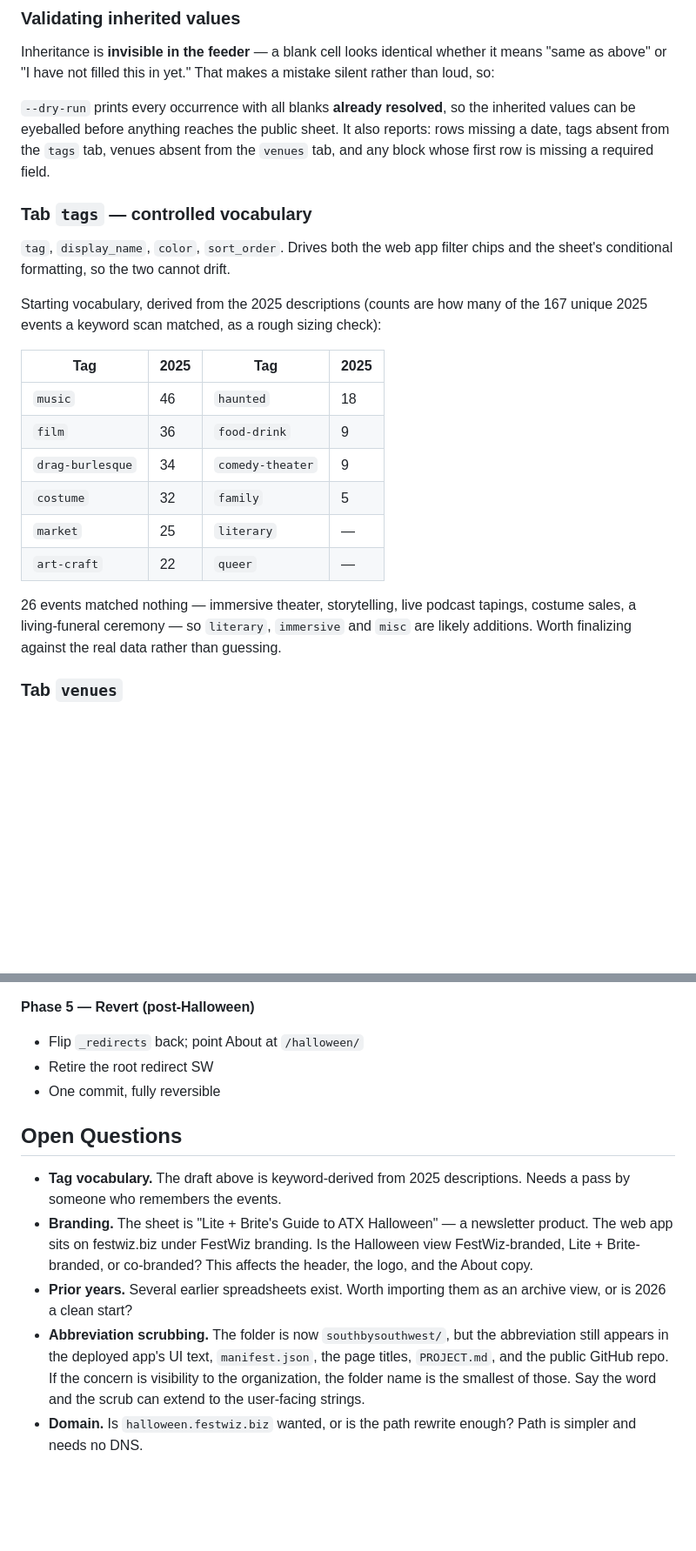
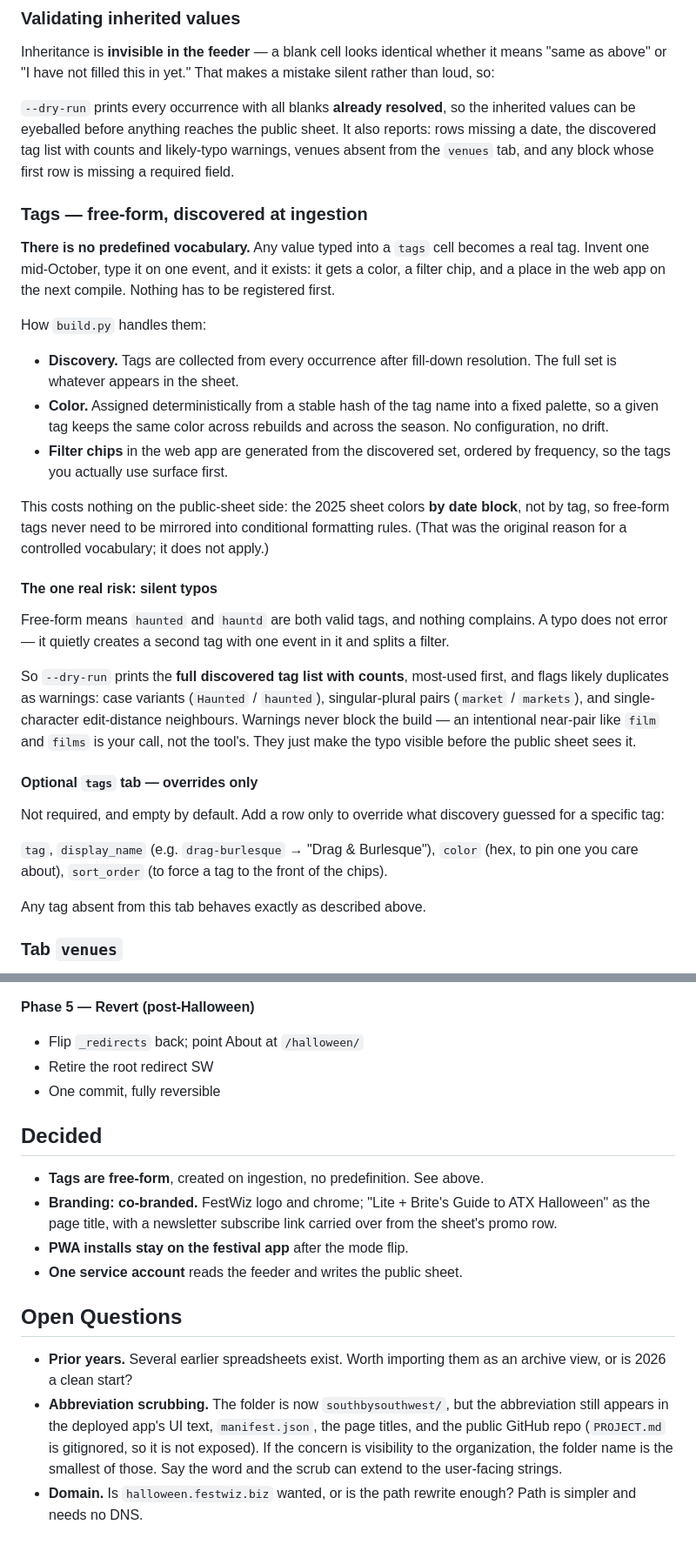
Before and after one commit to brian-pennington/festwiz, a Markdown page: HALLOWEEN-PLAN.md, 2 parts joined by grey strips. Shown at 87% size. Drawn GitHub-style; blank space fills up the shorter version.

Commit message:
Tags are free-form, created at ingestion; record branding decision
Co-Authored-By: Claude Opus 5 <noreply@anthropic.com>

```diff
--- a/HALLOWEEN-PLAN.md
+++ b/HALLOWEEN-PLAN.md
@@ -266,29 +266,53 @@ rather than loud, so:
 
 `--dry-run` prints every occurrence with all blanks **already resolved**, so the
 inherited values can be eyeballed before anything reaches the public sheet. It also
-reports: rows missing a date, tags absent from the `tags` tab, venues absent from the
-`venues` tab, and any block whose first row is missing a required field.
+reports: rows missing a date, the discovered tag list with counts and likely-typo
+warnings, venues absent from the `venues` tab, and any block whose first row is
+missing a required field.
 
-### Tab `tags` — controlled vocabulary
+### Tags — free-form, discovered at ingestion
 
-`tag`, `display_name`, `color`, `sort_order`. Drives both the web app filter chips
-and the sheet's conditional formatting, so the two cannot drift.
+**There is no predefined vocabulary.** Any value typed into a `tags` cell becomes a
+real tag. Invent one mid-October, type it on one event, and it exists: it gets a
+color, a filter chip, and a place in the web app on the next compile. Nothing has to
+be registered first.
 
-Starting vocabulary, derived from the 2025 descriptions (counts are how many of the
-167 unique 2025 events a keyword scan matched, as a rough sizing check):
+How `build.py` handles them:
 
-| Tag | 2025 | Tag | 2025 |
-|---|---|---|---|
-| `music` | 46 | `haunted` | 18 |
-| `film` | 36 | `food-drink` | 9 |
-| `drag-burlesque` | 34 | `comedy-theater` | 9 |
-| `costume` | 32 | `family` | 5 |
-| `market` | 25 | `literary` | — |
-| `art-craft` | 22 | `queer` | — |
+- **Discovery.** Tags are collected from every occurrence after fill-down resolution.
+  The full set is whatever appears in the sheet.
+- **Color.** Assigned deterministically from a stable hash of the tag name into a
+  fixed palette, so a given tag keeps the same color across rebuilds and across the
+  season. No configuration, no drift.
+- **Filter chips** in the web app are generated from the discovered set, ordered by
+  frequency, so the tags you actually use surface first.
 
-26 events matched nothing — immersive theater, storytelling, live podcast tapings,
-costume sales, a living-funeral ceremony — so `literary`, `immersive` and `misc`
-are likely additions. Worth finalizing against the real data rather than guessing.
+This costs nothing on the public-sheet side: the 2025 sheet colors **by date block**,
+not by tag, so free-form tags never need to be mirrored into conditional formatting
+rules. (That was the original reason for a controlled vocabulary; it does not apply.)
+
+#### The one real risk: silent typos
+
+Free-form means `haunted` and `hauntd` are both valid tags, and nothing complains.
+A typo does not error — it quietly creates a second tag with one event in it and
+splits a filter.
+
+So `--dry-run` prints the **full discovered tag list with counts**, most-used first,
+and flags likely duplicates as warnings: case variants (`Haunted` / `haunted`),
+singular-plural pairs (`market` / `markets`), and single-character edit-distance
+neighbours. Warnings never block the build — an intentional near-pair like `film` and
+`films` is your call, not the tool's. They just make the typo visible before the
+public sheet sees it.
+
+#### Optional `tags` tab — overrides only
+
+Not required, and empty by default. Add a row only to override what discovery
+guessed for a specific tag:
+
+`tag`, `display_name` (e.g. `drag-burlesque` → "Drag & Burlesque"), `color` (hex,
+to pin one you care about), `sort_order` (to force a tag to the front of the chips).
+
+Any tag absent from this tab behaves exactly as described above.
 
 ### Tab `venues`
 
@@ -354,19 +378,22 @@ Phase 3 can slip without losing the season.
 - Retire the root redirect SW
 - One commit, fully reversible
 
+## Decided
+
+- **Tags are free-form**, created on ingestion, no predefinition. See above.
+- **Branding: co-branded.** FestWiz logo and chrome; "Lite + Brite's Guide to ATX
+  Halloween" as the page title, with a newsletter subscribe link carried over from
+  the sheet's promo row.
+- **PWA installs stay on the festival app** after the mode flip.
+- **One service account** reads the feeder and writes the public sheet.
+
 ## Open Questions
 
-- **Tag vocabulary.** The draft above is keyword-derived from 2025 descriptions.
-  Needs a pass by someone who remembers the events.
-- **Branding.** The sheet is "Lite + Brite's Guide to ATX Halloween" — a newsletter
-  product. The web app sits on festwiz.biz under FestWiz branding. Is the Halloween
-  view FestWiz-branded, Lite + Brite-branded, or co-branded? This affects the header,
-  the logo, and the About copy.
 - **Prior years.** Several earlier spreadsheets exist. Worth importing them as an
   archive view, or is 2026 a clean start?
 - **Abbreviation scrubbing.** The folder is now `southbysouthwest/`, but the
   abbreviation still appears in the deployed app's UI text, `manifest.json`, the
-  page titles, `PROJECT.md`, and the public GitHub repo. If the concern is
+  page titles, and the public GitHub repo (`PROJECT.md` is gitignored, so it is not exposed). If the concern is
   visibility to the organization, the folder name is the smallest of those. Say the
   word and the scrub can extend to the user-facing strings.
 - **Domain.** Is `halloween.festwiz.biz` wanted, or is the path rewrite enough?
```
Also changed, not shown: other parts of HALLOWEEN-PLAN.md (+1 -1 lines).
